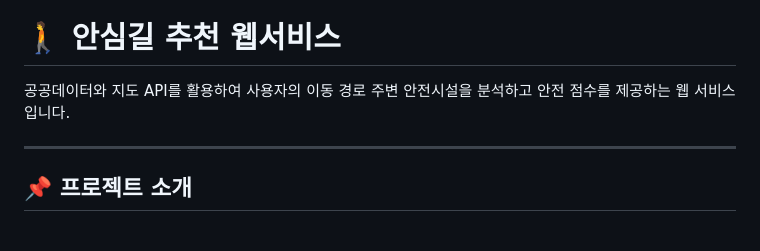
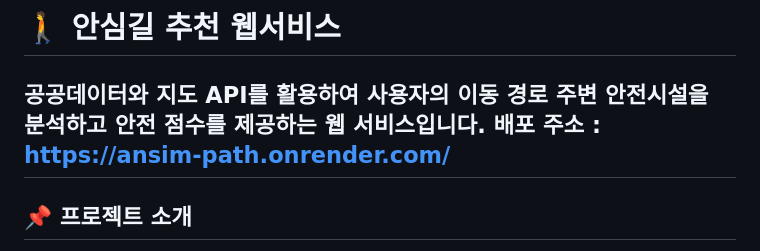
Before and after one commit to janalai3395/ansim-path, a Markdown page: README.md, the part around the change. Rendered like a GitHub page.

Commit message:
배포주소 추가

```diff
--- a/README.md
+++ b/README.md
@@ -1,7 +1,7 @@
 # 🚶 안심길 추천 웹서비스
 
 공공데이터와 지도 API를 활용하여 사용자의 이동 경로 주변 안전시설을 분석하고 안전 점수를 제공하는 웹 서비스입니다.
-
+배포 주소 : https://ansim-path.onrender.com/
 ---
 
 ## 📌 프로젝트 소개
```
